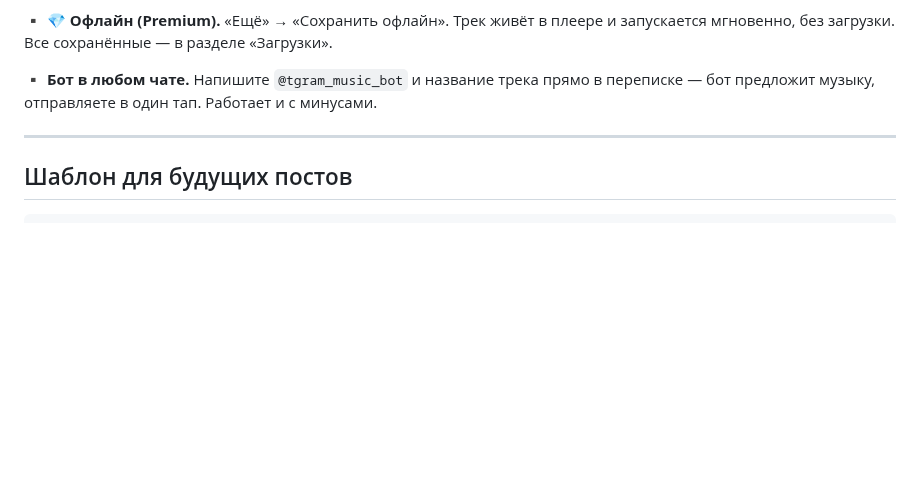
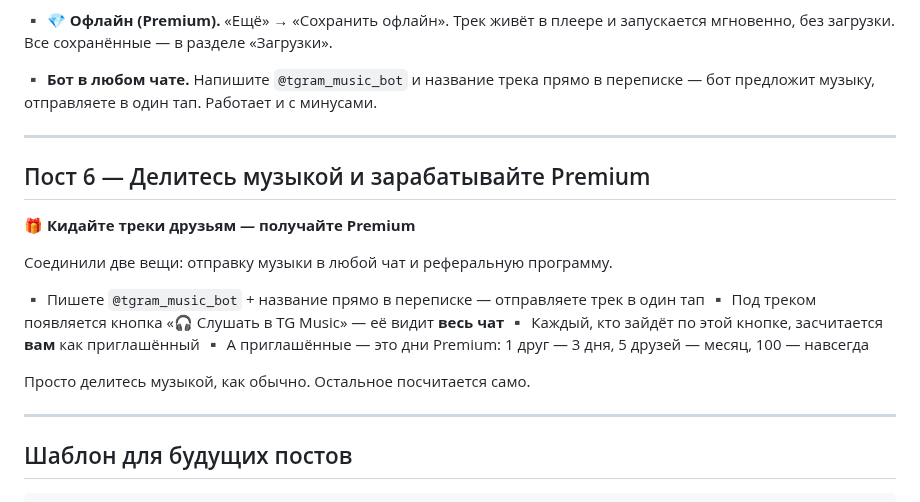
Before and after one commit to Mysterio3-8/telegram_music, a Markdown page: NEWS.md, the part around the change. GitHub-like rendering; blank space fills up the shorter version.

````diff
--- a/NEWS.md
+++ b/NEWS.md
@@ -88,6 +88,21 @@
 
 ---
 
+## Пост 6 — Делитесь музыкой и зарабатывайте Premium
+
+🎁 **Кидайте треки друзьям — получайте Premium**
+
+Соединили две вещи: отправку музыки в любой чат и реферальную программу.
+
+▪️ Пишете `@tgram_music_bot` + название прямо в переписке — отправляете трек в один тап
+▪️ Под треком появляется кнопка «🎧 Слушать в TG Music» — её видит **весь чат**
+▪️ Каждый, кто зайдёт по этой кнопке, засчитается **вам** как приглашённый
+▪️ А приглашённые — это дни Premium: 1 друг — 3 дня, 5 друзей — месяц, 100 — навсегда
+
+Просто делитесь музыкой, как обычно. Остальное посчитается само.
+
+---
+
 ## Шаблон для будущих постов
 
 ```
````
Also changed, not shown: CLAUDE.md (+8 -0 lines).
